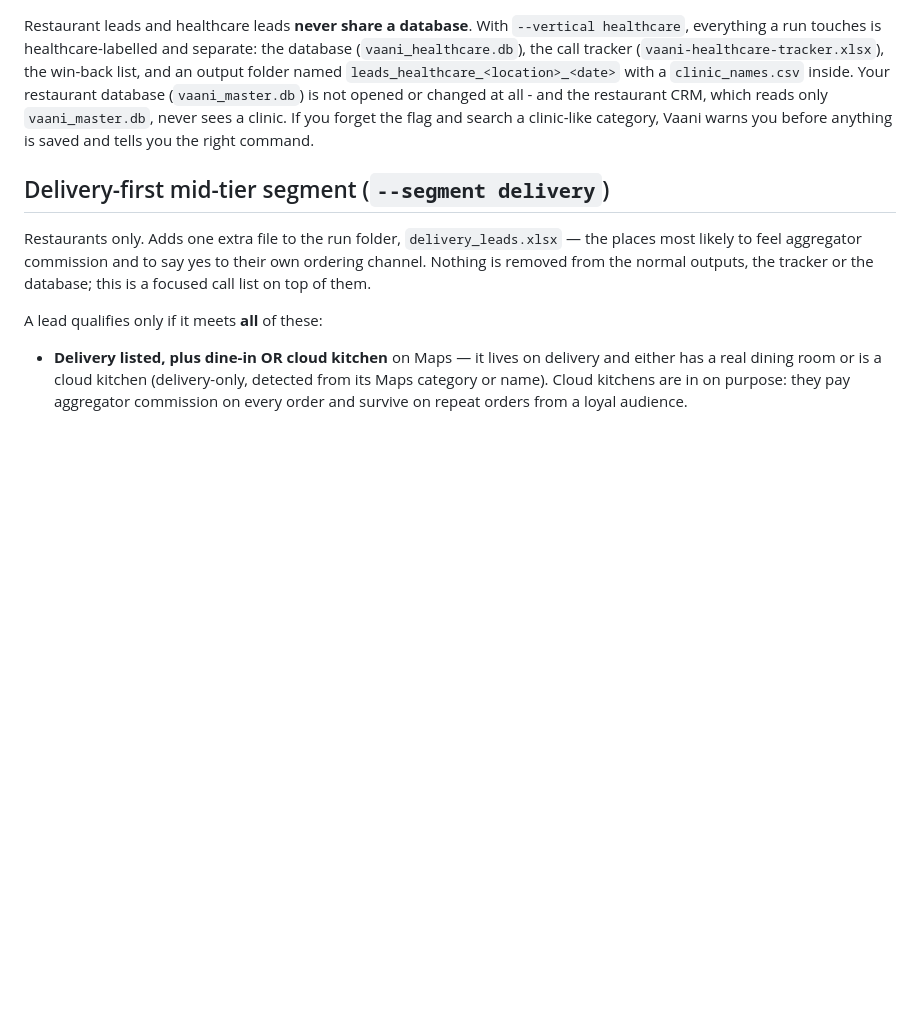
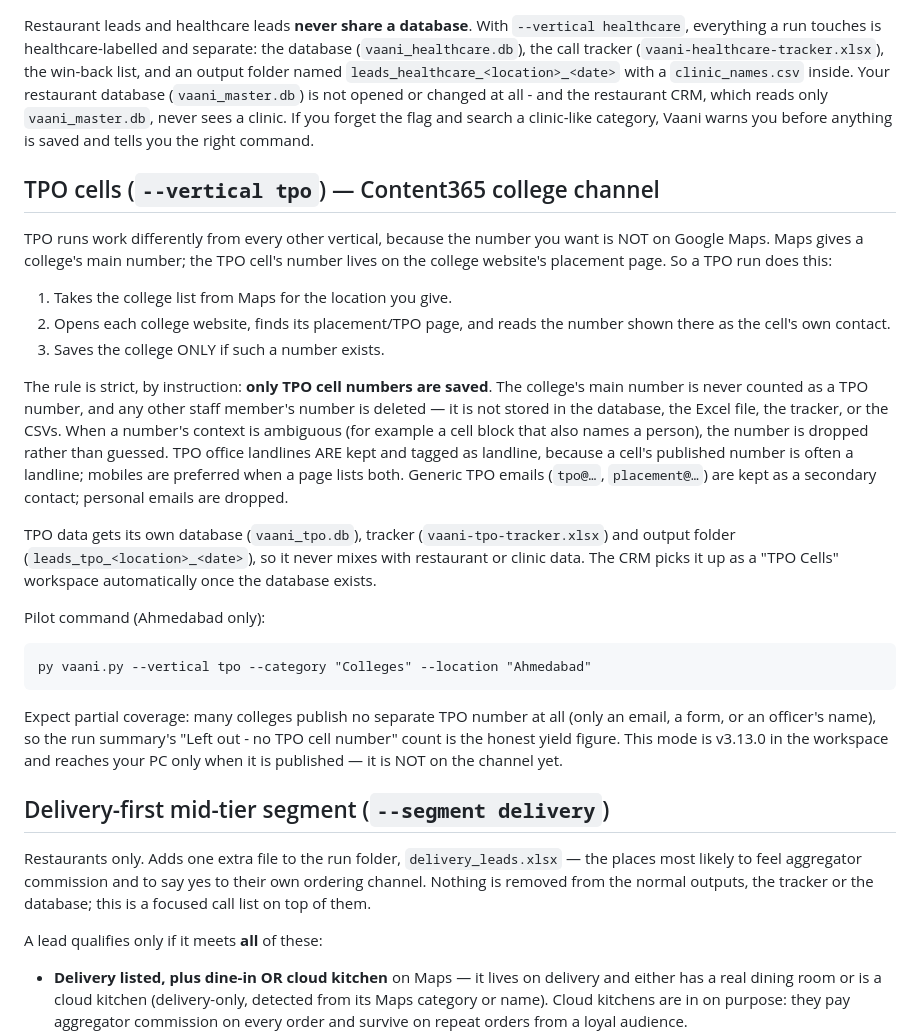
Before and after one commit to yash6969-io/vaani-lead-engine, a Markdown page: README.md, the part around the change. Drawn GitHub-style; blank space fills up the shorter version.

Commit message:
README - document the TPO mode (v3.13)

````diff
--- a/README.md
+++ b/README.md
@@ -142,6 +142,48 @@ clinic. If you forget the flag and search a clinic-like category,
 Vaani warns you before anything is saved and tells you the right
 command.
 
+## TPO cells (`--vertical tpo`) — Content365 college channel
+
+TPO runs work differently from every other vertical, because the
+number you want is NOT on Google Maps. Maps gives a college's main
+number; the TPO cell's number lives on the college website's
+placement page. So a TPO run does this:
+
+1. Takes the college list from Maps for the location you give.
+2. Opens each college website, finds its placement/TPO page, and
+   reads the number shown there as the cell's own contact.
+3. Saves the college ONLY if such a number exists.
+
+The rule is strict, by instruction: **only TPO cell numbers are
+saved**. The college's main number is never counted as a TPO
+number, and any other staff member's number is deleted — it is not
+stored in the database, the Excel file, the tracker, or the CSVs.
+When a number's context is ambiguous (for example a cell block that
+also names a person), the number is dropped rather than guessed.
+TPO office landlines ARE kept and tagged as landline, because a
+cell's published number is often a landline; mobiles are preferred
+when a page lists both. Generic TPO emails (`tpo@…`,
+`placement@…`) are kept as a secondary contact; personal emails are
+dropped.
+
+TPO data gets its own database (`vaani_tpo.db`), tracker
+(`vaani-tpo-tracker.xlsx`) and output folder
+(`leads_tpo_<location>_<date>`), so it never mixes with restaurant
+or clinic data. The CRM picks it up as a "TPO Cells" workspace
+automatically once the database exists.
+
+Pilot command (Ahmedabad only):
+
+```
+py vaani.py --vertical tpo --category "Colleges" --location "Ahmedabad"
+```
+
+Expect partial coverage: many colleges publish no separate TPO
+number at all (only an email, a form, or an officer's name), so the
+run summary's "Left out - no TPO cell number" count is the honest
+yield figure. This mode is v3.13.0 in the workspace and reaches
+your PC only when it is published — it is NOT on the channel yet.
+
 ## Delivery-first mid-tier segment (`--segment delivery`)
 
 Restaurants only. Adds one extra file to the run folder,
````
